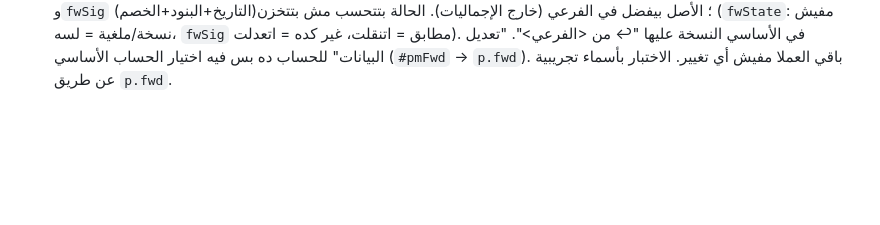
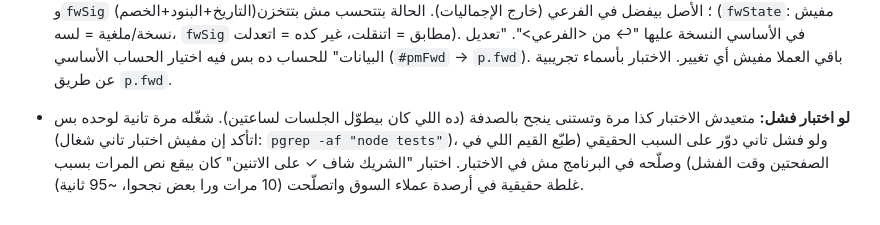
Before and after one commit to mostafasukar33/factory-tools, a Markdown page: CLAUDE.md, the part around the change. Drawn GitHub-style; blank space fills up the shorter version.

Commit message:
قاعدة للجلسات: لو اختبار فشل دوّر على السبب بدل ما تعيد
Co-Authored-By: Claude Opus 5.5 <noreply@anthropic.com>
Claude-Session: https://claude.ai/code/session_01QUGzzkV33h1Zhvf5doxeLd

```diff
--- a/CLAUDE.md
+++ b/CLAUDE.md
@@ -96,3 +96,4 @@
 - **أرصدة عملاء السوق (`mkCustRows`):** الـ `upd` بتاع سطر `cust` = `1e13 +` آخر `upd` في `parties`/`entries`/`sets` (مش وقت الإرسال)، والتوقيع فيه `v2|`. السبب: لو جهاز حسابات تاني متأخر بعت رصيد قديم بوقت أحدث كان بيكتب فوق الصح (وده اللي كان بيفشّل اختبار "الشريك شاف ✓ على الاتنين"). و`mkSync` بقى لو فيه مزامنة شغالة يستنى ويعيد مرة (`mkCur`/`mkQ`) بدل ما يضيع الطلب.
 - **"ابعت آخر فاتورة بس" (بطلب صاحب المشروع):** زرار `#smInv` في نافذة كشف الحساب (تحت اختيارات الكشف، بيظهر لو فيه فاتورة) بيفتح `invOnlyModal` → PDF فيه آخر فاتورة لوحدها: بنودها والخصم (بالسالب) و"إجمالي الفاتورة"، من غير الرصيد اللي قبلها ولا الدفعات ولا عمود رصيد (`invOnlyData` → `s.invOnly`، و`buildStmtPages` بيعمل جدول 5 أعمدة وعنوان "فاتورة"/"فاتورة مشتريات"). اسم الملف "فاتورة <اسم الشخص>". الكشف نفسه واختياراته (آخر فاتورة بالرصيد اللي قبلها، آخر شهر، الحساب كله، من–إلى) زي ما هم.
 - **نقل فواتير "الهاشمية قنا" للحساب الأساسي "الهاشمية" (بطلب صاحب المشروع، العميل ده بس):** `isFwdSrc(p)` = الاسم فيه "هاشمي" + "قنا" (بـ `norm`) أو `p.fwd` متسجل، و`fwdMain(p)` = `p.fwd` أو أقصر حساب فيه "هاشمي" من غير "قنا" (مش مورد). في صفحة الحساب ده بس: شريط `.fwbar` (اتنقلت / لسه / اتعدلت بعد النقل + "انقل اللي لسه" + تحذير لو الحساب مش "فرعي" + إلغاء نسخ فواتير اتلغت هنا)، وعلامة صغيرة على كل فاتورة في الجدول (`FW_SHORT`)، وجوه الفاتورة `.fwbox` بزرار "انقلها"/"انقل التعديل" (`#fwOne`). النقل (`fwMove`) = نسخة `inv` في الأساسي بـ id ثابت `e_fw_<id الفاتورة>` فيها `fwFrom` و`fwSig` (التاريخ+البنود+الخصم)؛ الأصل بيفضل في الفرعي (خارج الإجماليات). الحالة بتتحسب مش بتتخزن (`fwState`: مفيش نسخة/ملغية = لسه، `fwSig` مطابق = اتنقلت، غير كده = اتعدلت). في الأساسي النسخة عليها "↩ من <الفرعي>". "تعديل البيانات" للحساب ده بس فيه اختيار الحساب الأساسي (`#pmFwd` → `p.fwd`). باقي العملا مفيش أي تغيير. الاختبار بأسماء تجريبية عن طريق `p.fwd`.
+- **لو اختبار فشل:** متعيدش الاختبار كذا مرة وتستنى ينجح بالصدفة (ده اللي كان بيطوّل الجلسات لساعتين). شغّله مرة تانية لوحده بس (اتأكد إن مفيش اختبار تاني شغال: `pgrep -af "node tests"`)، ولو فشل تاني دوّر على السبب الحقيقي (طبّع القيم اللي في الصفحتين وقت الفشل) وصلّحه في البرنامج مش في الاختبار. اختبار "الشريك شاف ✓ على الاتنين" كان بيقع نص المرات بسبب غلطة حقيقية في أرصدة عملاء السوق واتصلّحت (10 مرات ورا بعض نجحوا، ~95 ثانية).
```
